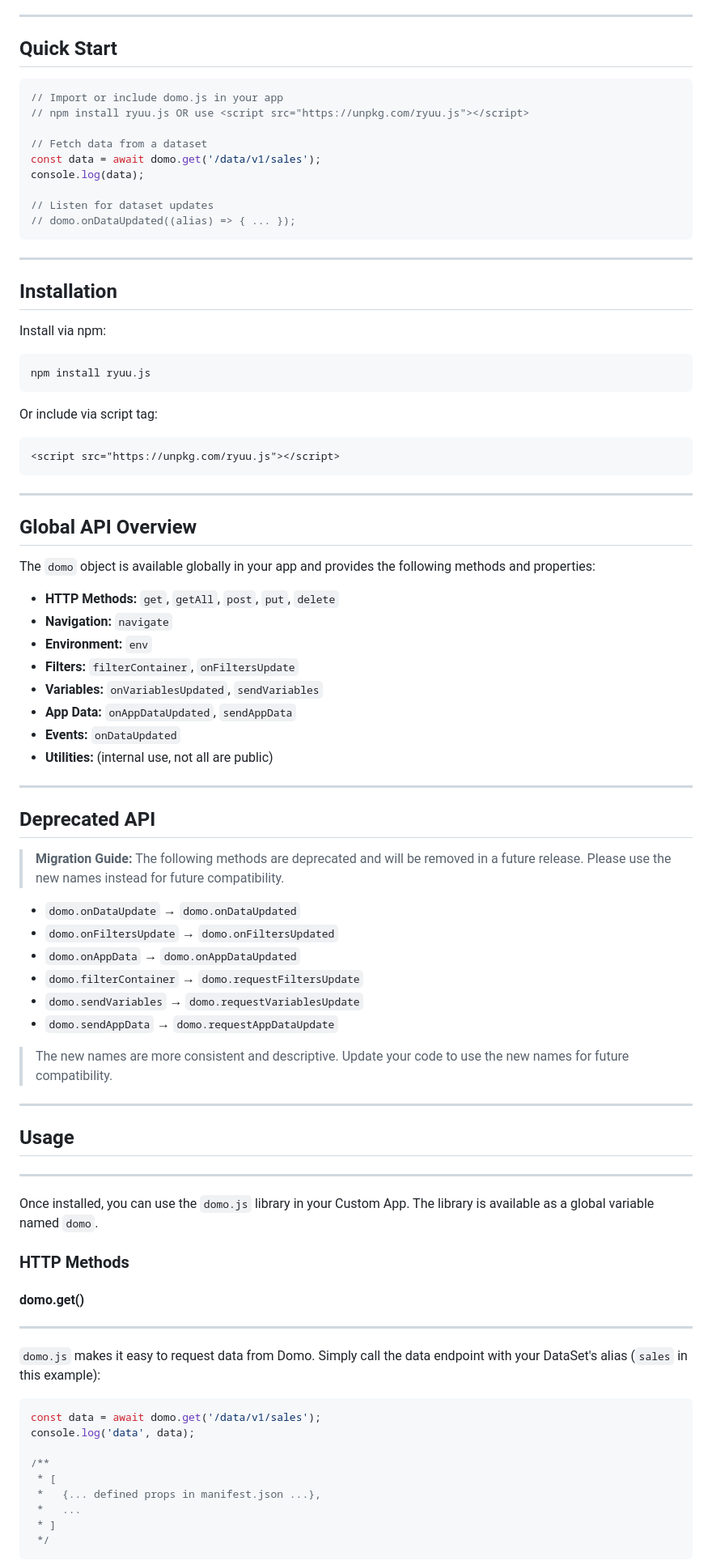
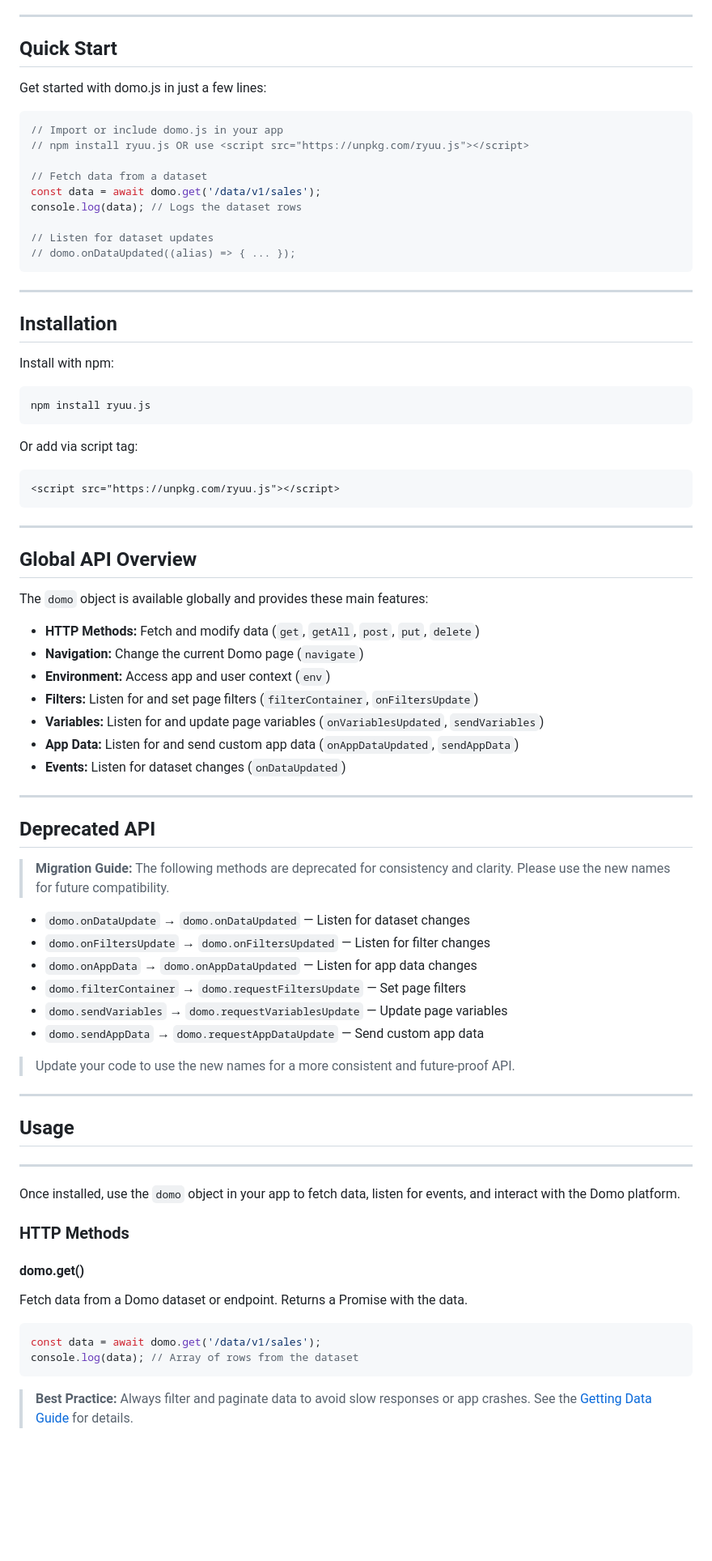
Before and after one commit to DomoApps/domo.js, a Markdown page: README.md, the part around the change printed below. Shown: that part at 81% size. Rendered like a GitHub page; blank space fills up the shorter version.

````diff
--- a/README.md
+++ b/README.md
@@ -29,13 +29,15 @@ stoplight-id: e947d87e17547
 
 ## Quick Start
 
+Get started with domo.js in just a few lines:
+
 ```js
 // Import or include domo.js in your app
 // npm install ryuu.js OR use <script src="https://unpkg.com/ryuu.js"></script>
 
 // Fetch data from a dataset
 const data = await domo.get('/data/v1/sales');
-console.log(data);
+console.log(data); // Logs the dataset rows
 
 // Listen for dataset updates
 // domo.onDataUpdated((alias) => { ... });
@@ -45,11 +47,11 @@ console.log(data);
 
 ## Installation
 
-Install via npm:
+Install with npm:
 ```sh
 npm install ryuu.js
 ```
-Or include via script tag:
+Or add via script tag:
 ```html
 <script src="https://unpkg.com/ryuu.js"></script>
 ```
@@ -58,32 +60,31 @@ Or include via script tag:
 
 ## Global API Overview
 
-The `domo` object is available globally in your app and provides the following methods and properties:
+The `domo` object is available globally and provides these main features:
 
-- **HTTP Methods:** `get`, `getAll`, `post`, `put`, `delete`
-- **Navigation:** `navigate`
-- **Environment:** `env`
-- **Filters:** `filterContainer`, `onFiltersUpdate`
-- **Variables:** `onVariablesUpdated`, `sendVariables`
-- **App Data:** `onAppDataUpdated`, `sendAppData`
-- **Events:** `onDataUpdated`
-- **Utilities:** (internal use, not all are public)
+- **HTTP Methods:** Fetch and modify data (`get`, `getAll`, `post`, `put`, `delete`)
+- **Navigation:** Change the current Domo page (`navigate`)
+- **Environment:** Access app and user context (`env`)
+- **Filters:** Listen for and set page filters (`filterContainer`, `onFiltersUpdate`)
+- **Variables:** Listen for and update page variables (`onVariablesUpdated`, `sendVariables`)
+- **App Data:** Listen for and send custom app data (`onAppDataUpdated`, `sendAppData`)
+- **Events:** Listen for dataset changes (`onDataUpdated`)
 
 ---
 
 ## Deprecated API
 
 > **Migration Guide:**
-> The following methods are deprecated and will be removed in a future release. Please use the new names instead for future compatibility.
+> The following methods are deprecated for consistency and clarity. Please use the new names for future compatibility.
 
-- `domo.onDataUpdate` → `domo.onDataUpdated`
-- `domo.onFiltersUpdate` → `domo.onFiltersUpdated`
-- `domo.onAppData` → `domo.onAppDataUpdated`
-- `domo.filterContainer` → `domo.requestFiltersUpdate`
-- `domo.sendVariables` → `domo.requestVariablesUpdate`
-- `domo.sendAppData` → `domo.requestAppDataUpdate`
+- `domo.onDataUpdate` → `domo.onDataUpdated` — Listen for dataset changes
+- `domo.onFiltersUpdate` → `domo.onFiltersUpdated` — Listen for filter changes
+- `domo.onAppData` → `domo.onAppDataUpdated` — Listen for app data changes
+- `domo.filterContainer` → `domo.requestFiltersUpdate` — Set page filters
+- `domo.sendVariables` → `domo.requestVariablesUpdate` — Update page variables
+- `domo.sendAppData` → `domo.requestAppDataUpdate` — Send custom app data
 
-> The new names are more consistent and descriptive. Update your code to use the new names for future compatibility.
+> Update your code to use the new names for a more consistent and future-proof API.
 
 ---
 
@@ -91,28 +92,20 @@ The `domo` object is available globally in your app and provides the following m
 
 ---
 
-Once installed, you can use the `domo.js` library in your Custom App. The library is available as a global variable named `domo`.
+Once installed, use the `domo` object in your app to fetch data, listen for events, and interact with the Domo platform.
 
 ### HTTP Methods
 
 #### domo.get()
 
----
-
-`domo.js` makes it easy to request data from Domo. Simply
-call the data endpoint with your DataSet's alias (`sales` in this example):
+Fetch data from a Domo dataset or endpoint. Returns a Promise with the data.
 
 ```js
 const data = await domo.get('/data/v1/sales');
-console.log('data', data);
-
-/**
- * [
- *   {... defined props in manifest.json ...},
- *   ...
- * ]
- */
+console.log(data); // Array of rows from the dataset
 ```
 
 <!-- theme: info -->
+> **Best Practice:**
+> Always filter and paginate data to avoid slow responses or app crashes. See the [Getting Data Guide](../Guides/getting-data.md) for details.
 
````
Also changed, not shown: other parts of README.md (+48 -248 lines).
